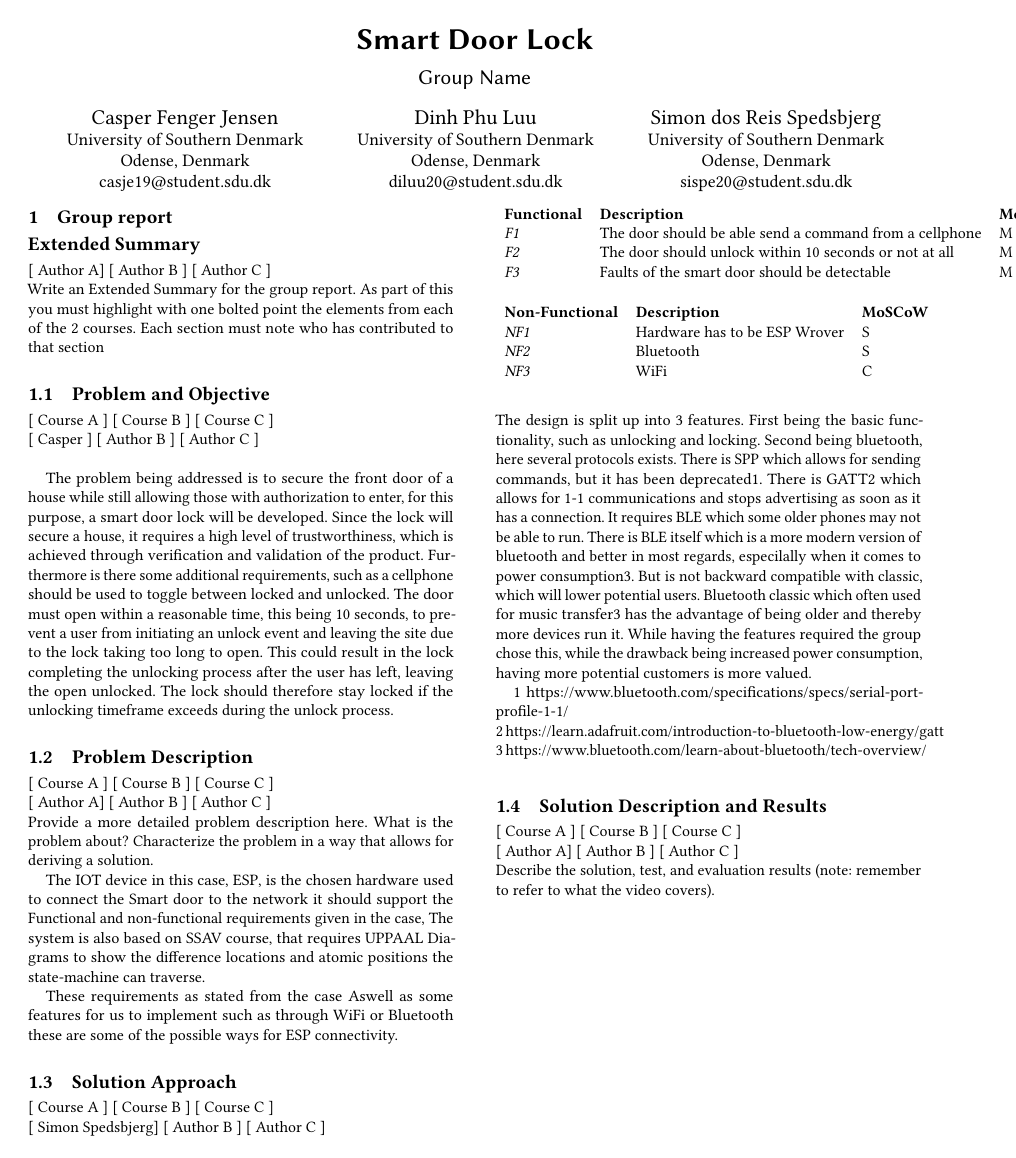
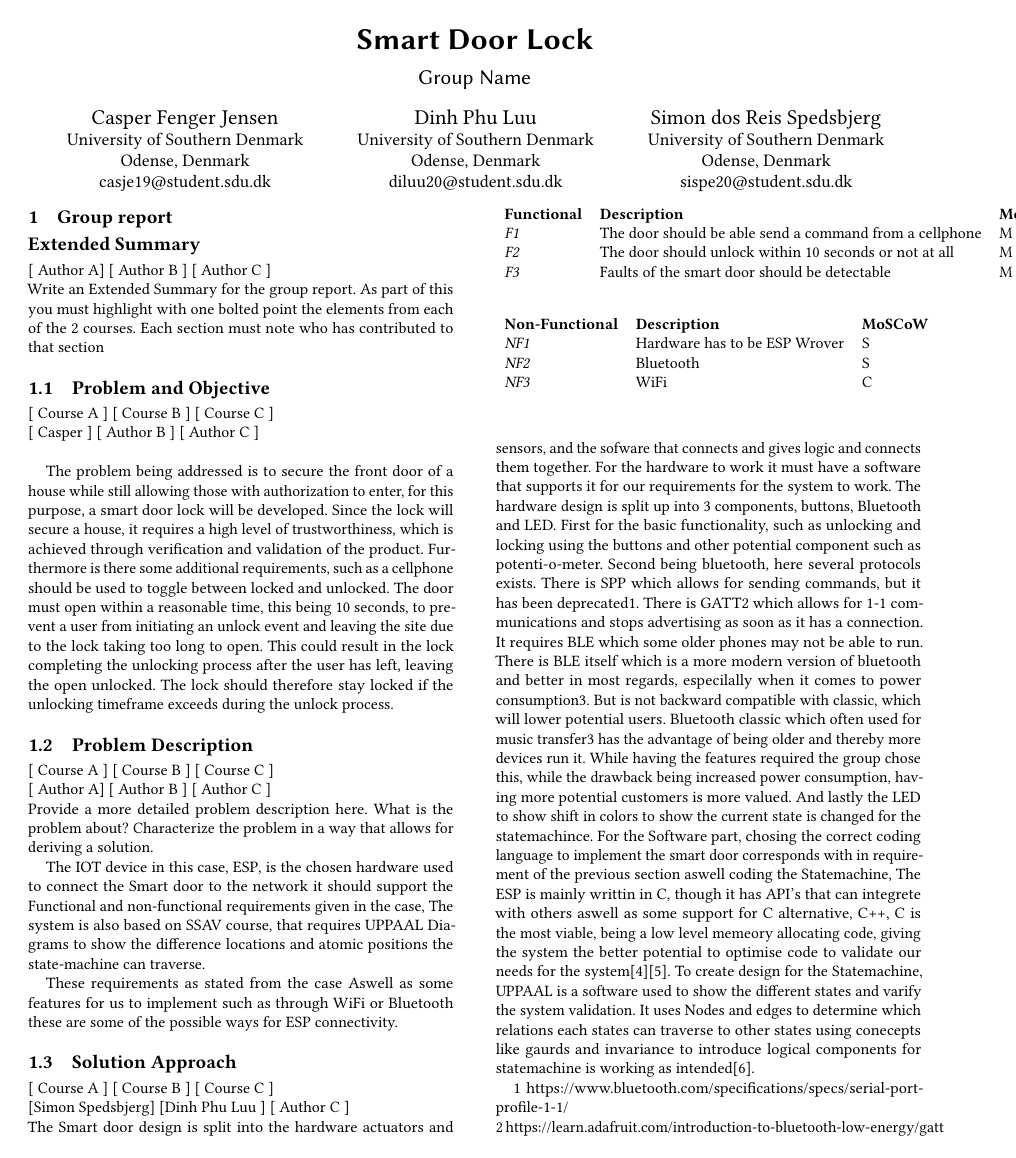
Before and after one commit to Vimian/smart-door-lock, a LaTeX paper (report/main.tex, which reads report/content/Group/SolutionApproach.tex): page 1 of 4. Compiled offline with pdfLaTeX.

Commit message:
Update SolutionApproach.tex

```diff
--- a/report/content/Group/SolutionApproach.tex
+++ b/report/content/Group/SolutionApproach.tex
@@ -1,12 +1,19 @@
 \subsection{Solution Approach}
 [ Course A ] [ Course B ] [ Course C ]
 \newline
-[ Simon Spedsbjerg] [ Author B ] [ Author C ]
+[Simon Spedsbjerg] [Dinh Phu Luu ] [ Author C ]
 \newline
 %Describe the solution approach on a high-level including advantages and drawbacks based on relevant literature.
-The design is split up into 3 features. First being the basic functionality, such as unlocking and locking. Second being bluetooth, here several protocols exists. There is SPP which allows for sending commands, but it has been deprecated1. There is GATT2 which allows for 1-1 communications and stops advertising as soon as it has a connection. It requires BLE which some older phones may not be able to run. There is BLE itself which is a more modern version of bluetooth and better in most regards, especilally when it comes to power consumption3. But is not backward compatible with classic, which will lower potential users. Bluetooth classic which often used for music transfer3 has the advantage of being older and thereby more devices run it. While having the features required the group chose this, while the drawback being increased power consumption, having more potential customers is more valued.
+The Smart door design is split into the hardware actuators and sensors, and the sofware that connects and gives logic and connects them together. For the hardware to work it must have a software that supports it for our requirements for the system to work.
+The hardware design is split up into 3 components, buttons, Bluetooth and LED.  First for the basic functionality, such as unlocking and locking using the buttons and other potential component such as potenti-o-meter. Second being bluetooth, here several protocols exists. There is SPP which allows for sending commands, but it has been deprecated1. There is GATT2 which allows for 1-1 communications and stops advertising as soon as it has a connection. It requires BLE which some older phones may not be able to run. There is BLE itself which is a more modern version of bluetooth and better in most regards, especilally when it comes to power consumption3. But is not backward compatible with classic, which will lower potential users. Bluetooth classic which often used for music transfer3 has the advantage of being older and thereby more devices run it. While having the features required the group chose this, while the drawback being increased power consumption, having more potential customers is more valued. And lastly the LED to show shift in colors to show the current state is changed for the statemachince.
+For the Software part, chosing the correct coding language to implement the smart door corresponds with in requirement of the previous section aswell coding the Statemachine, The ESP is mainly writtin in C, though it has API’s that can integrete with others aswell as some support for C alternative, C++, C is the most viable, being a low level memeory allocating code, giving the system the better potential to optimise code to validate our needs for the system[4][5].
+To create design for the Statemachine, UPPAAL is a software used to show the different states and varify the system validation. It uses Nodes and edges to determine which relations each states can traverse to other states using conecepts like gaurds and invariance to introduce logical components for statemachine is working as intended[6].
 
 
 1 https://www.bluetooth.com/specifications/specs/serial-port-profile-1-1/\\
 2 https://learn.adafruit.com/introduction-to-bluetooth-low-energy/gatt\\
 3 https://www.bluetooth.com/learn-about-bluetooth/tech-overview/\\
+
+[4] https://docs.espressif.com/projects/esp-idf/en/stable/esp32/api-guides/cplusplus.html
+[5] https://codedamn.com/news/c/c-vs-c-which-one-should-you-learn-and-why
+[6] https://uppaal.org/
```
